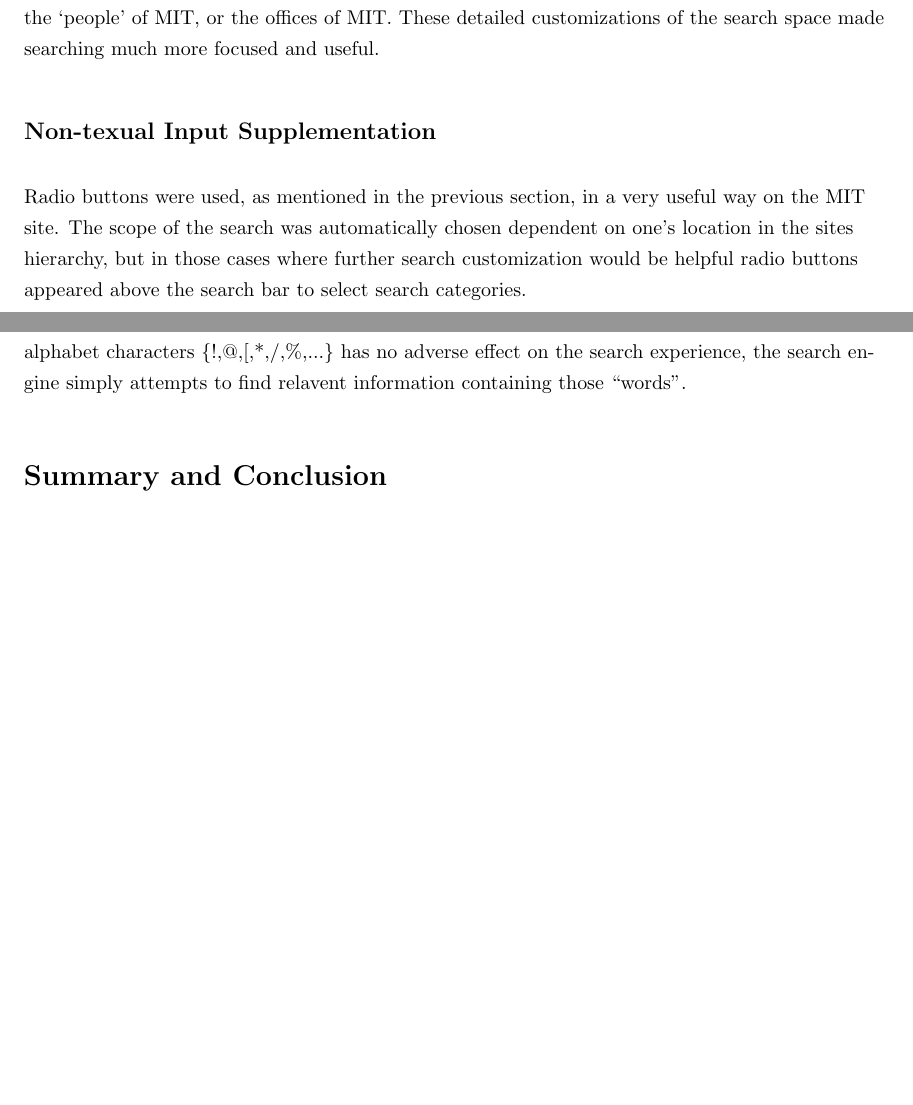
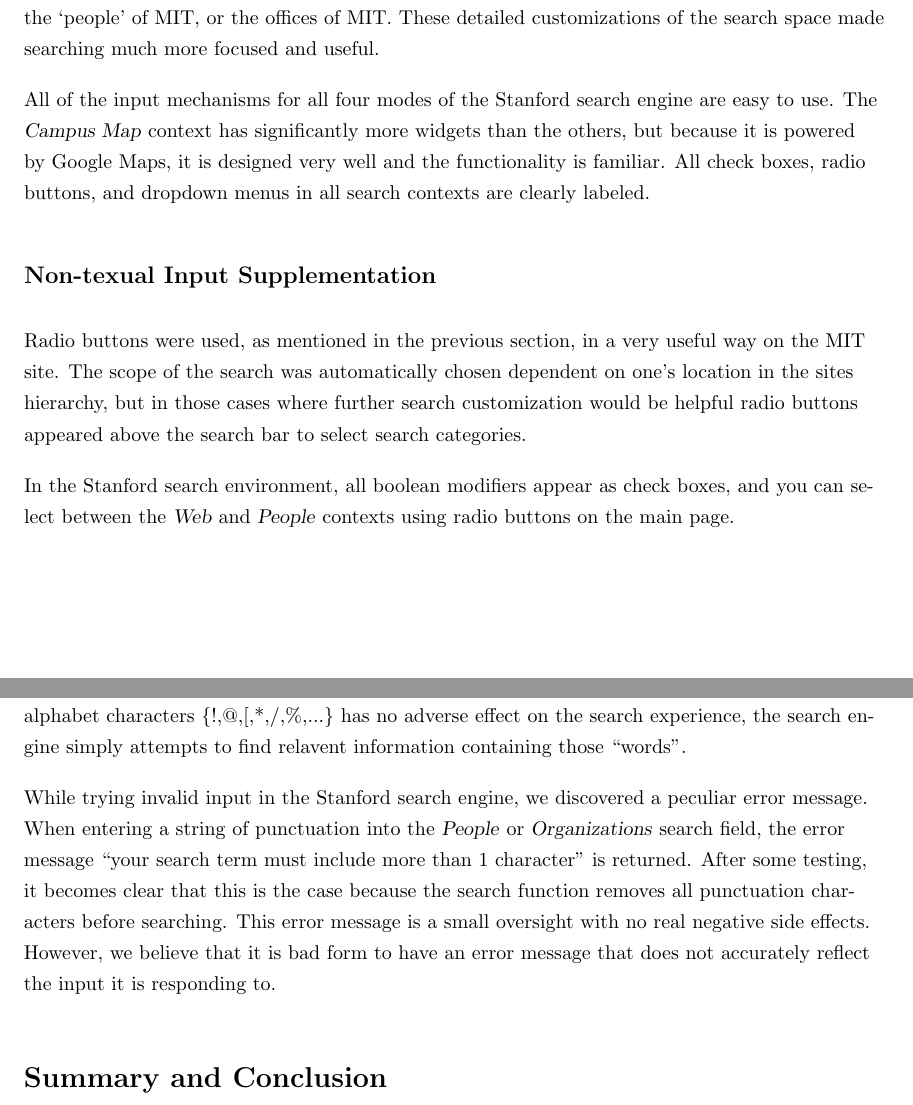
Before and after one commit to samuel-barton/cos368, a LaTeX document (project1/project1.tex, which reads project1/input.tex): two parts of pages 10 and 11 of 12, joined at a grey line, cut so that both start at the same text, the shorter picture padded with empty space. Compiled offline with pdfLaTeX.

Commit message:
Add Stanford to input section

```diff
--- a/project1/input.tex
+++ b/project1/input.tex
@@ -16,6 +16,13 @@ Javascript code snippets.
             entire site, the `people' of MIT, or the offices of MIT. These detailed
             customizations of the search space made searching much more focused and useful.
 
+            All of the input mechanisms for all four modes of the Stanford search
+            engine are easy to use. The \textsl{Campus Map} context has significantly
+            more widgets than the others, but because it is powered by Google Maps,
+            it is designed very well and the functionality is familiar. All
+            check boxes, radio buttons, and dropdown menus in all search contexts
+            are clearly labeled.
+
 \subsection*{Non-texual Input Supplementation}
 
             Radio buttons were used, as mentioned in the previous section, in a very useful
@@ -23,6 +30,10 @@ Javascript code snippets.
             on one's location in the sites hierarchy, but in those cases where further search
             customization would be helpful radio buttons appeared above the search bar to select
             search categories.
+
+            In the Stanford search environment, all boolean modifiers appear as check
+            boxes, and you can select between the \textsl{Web} and \textsl{People}
+            contexts using radio buttons on the main page.
 
 \subsection*{Validation}
 
@@ -36,3 +47,14 @@ Javascript code snippets.
             cannot search. Searching for non-alphabet characters \{!,@,[,*,/,\%,...\} has no adverse effect on
             the search experience, the search engine simply attempts to find relavent information containing
             those ``words''.
+
+            While trying invalid input in the Stanford search engine, we discovered
+            a peculiar error message. When entering a string of punctuation into
+            the \textsl{People} or \textsl{Organizations} search field, the
+            error message ``your search term must include more than 1 character''
+            is returned. After some testing, it becomes clear that this is the case
+            because the search function removes all punctuation characters before
+            searching. This error message is a small oversight with no real
+            negative side effects. However, we believe that it is bad form
+            to have an error message that does not accurately reflect the input
+            it is responding to.
```
